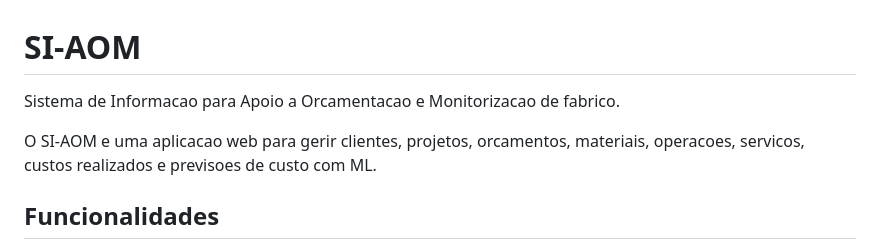
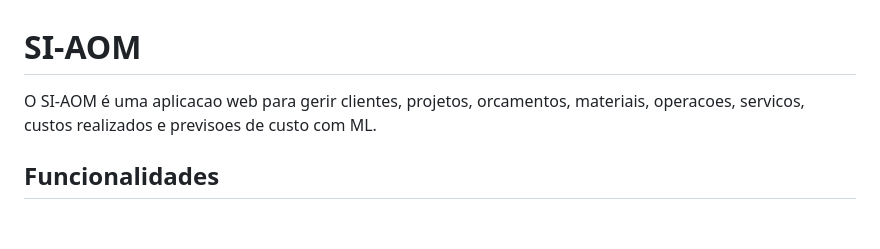
Before and after one commit to CarlosMoreda/SI-AOM, a Markdown page: README.md, the part around the change. Rendered like a GitHub page; blank space fills up the shorter version.

```diff
--- a/README.md
+++ b/README.md
@@ -1,8 +1,6 @@
 # SI-AOM
 
-Sistema de Informacao para Apoio a Orcamentacao e Monitorizacao de fabrico.
-
-O SI-AOM e uma aplicacao web para gerir clientes, projetos, orcamentos,
+O SI-AOM é uma aplicacao web para gerir clientes, projetos, orcamentos,
 materiais, operacoes, servicos, custos realizados e previsoes de custo com ML.
 
 ## Funcionalidades
```
